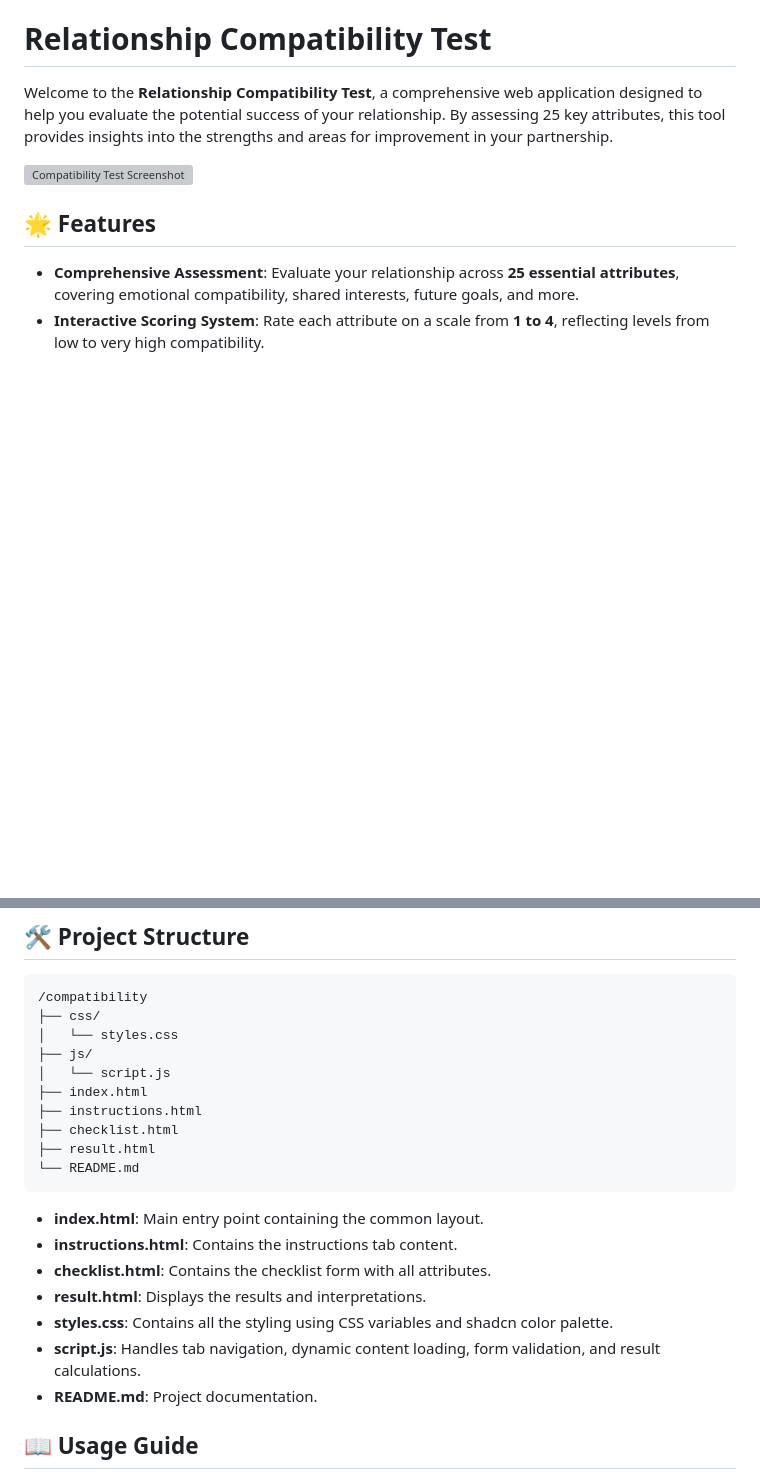
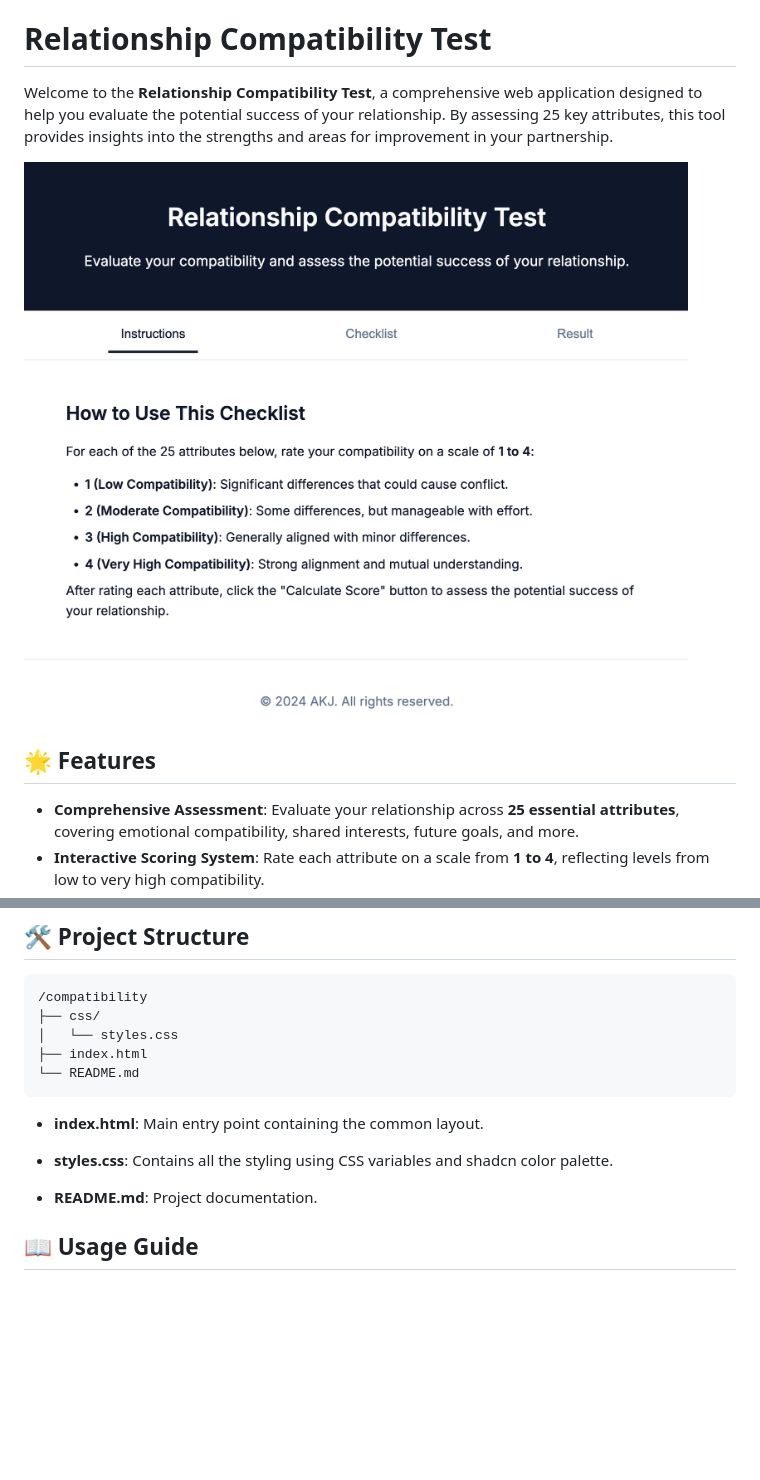
Before and after one commit to abhisekjha/compatibility, a Markdown page: readme.md, 2 parts joined by grey strips. GitHub-like rendering; pictures changed too: images/home.png (added); blank space fills up the shorter version; grey boxes are pictures that could not be loaded.

````diff
--- a/readme.md
+++ b/readme.md
@@ -2,7 +2,7 @@
 
 Welcome to the **Relationship Compatibility Test**, a comprehensive web application designed to help you evaluate the potential success of your relationship. By assessing 25 key attributes, this tool provides insights into the strengths and areas for improvement in your partnership.
 
-![Compatibility Test Screenshot](screenshot.png)
+![Compatibility Test Screenshot](images/home.png)
 
 ## 🌟 Features
 
@@ -44,21 +44,16 @@ Welcome to the **Relationship Compatibility Test**, a comprehensive web applicat
 /compatibility
 ├── css/
 │   └── styles.css
-├── js/
-│   └── script.js
 ├── index.html
-├── instructions.html
-├── checklist.html
-├── result.html
 └── README.md
 ```
 
 - **index.html**: Main entry point containing the common layout.
-- **instructions.html**: Contains the instructions tab content.
+<!-- - **instructions.html**: Contains the instructions tab content.
 - **checklist.html**: Contains the checklist form with all attributes.
-- **result.html**: Displays the results and interpretations.
+- **result.html**: Displays the results and interpretations. -->
 - **styles.css**: Contains all the styling using CSS variables and shadcn color palette.
-- **script.js**: Handles tab navigation, dynamic content loading, form validation, and result calculations.
+<!-- - **script.js**: Handles tab navigation, dynamic content loading, form validation, and result calculations. -->
 - **README.md**: Project documentation.
 
 ## 📖 Usage Guide
````
Also changed, not shown: other parts of readme.md (+4 -4 lines).
